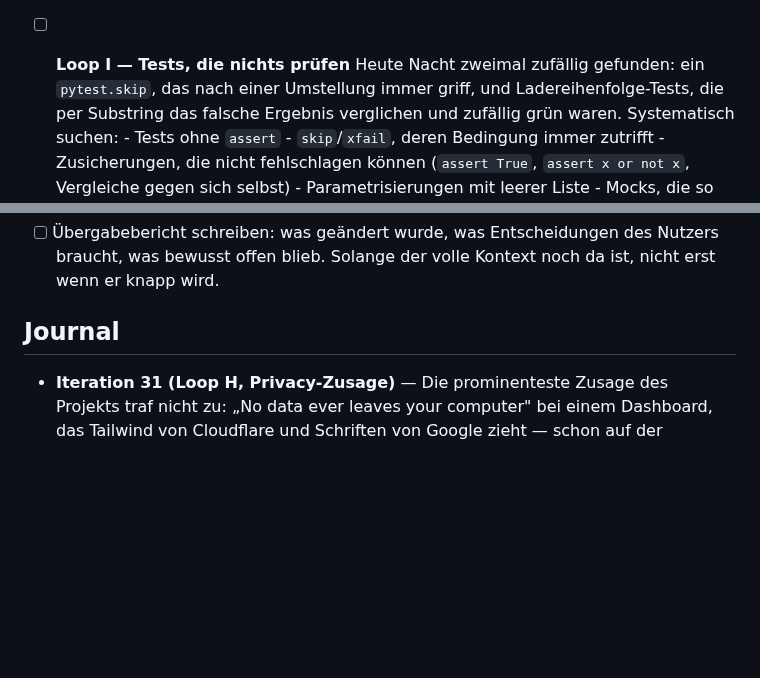
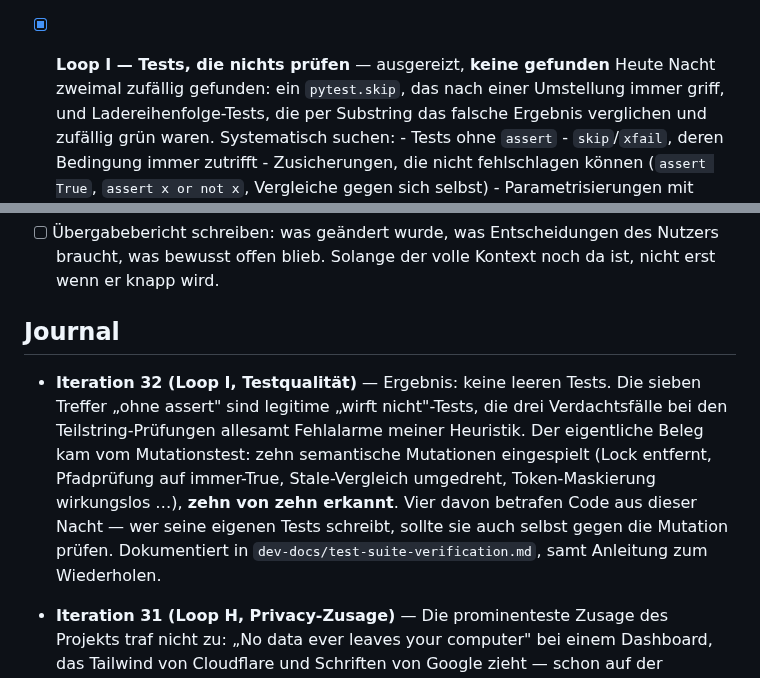
Before and after one commit to ralksta/arcade-video-scanner, a Markdown page: NIGHT-LOOP3.md, 2 parts joined by grey strips. GitHub-like rendering; blank space fills up the shorter version.

```diff
--- a/NIGHT-LOOP3.md
+++ b/NIGHT-LOOP3.md
@@ -192,7 +192,7 @@ jetzt systematisch.
         heute Nacht gesetzt), alle 9 Dateiverweise und 4 Endpunkte stimmen —
         `client.js` wird korrekt als *ehemalige* Datei genannt
 
-- [ ] **Loop I — Tests, die nichts prüfen**
+- [x] **Loop I — Tests, die nichts prüfen** — ausgereizt, **keine gefunden**
       Heute Nacht zweimal zufällig gefunden: ein `pytest.skip`, das nach einer
       Umstellung immer griff, und Ladereihenfolge-Tests, die per Substring das
       falsche Ergebnis verglichen und zufällig grün waren. Systematisch suchen:
@@ -212,6 +212,16 @@ jetzt systematisch.
 ## Journal
 
 <!-- Jede Iteration hängt hier eine Zeile an: was gemacht, was gelernt, was als Nächstes. -->
+
+- **Iteration 32 (Loop I, Testqualität)** — Ergebnis: keine leeren Tests. Die
+  sieben Treffer „ohne assert" sind legitime „wirft nicht"-Tests, die drei
+  Verdachtsfälle bei den Teilstring-Prüfungen allesamt Fehlalarme meiner
+  Heuristik. Der eigentliche Beleg kam vom Mutationstest: zehn semantische
+  Mutationen eingespielt (Lock entfernt, Pfadprüfung auf immer-True,
+  Stale-Vergleich umgedreht, Token-Maskierung wirkungslos …), **zehn von zehn
+  erkannt**. Vier davon betrafen Code aus dieser Nacht — wer seine eigenen Tests
+  schreibt, sollte sie auch selbst gegen die Mutation prüfen. Dokumentiert in
+  `dev-docs/test-suite-verification.md`, samt Anleitung zum Wiederholen.
 
 - **Iteration 31 (Loop H, Privacy-Zusage)** — Die prominenteste Zusage des
   Projekts traf nicht zu: „No data ever leaves your computer" bei einem
```
Also changed, not shown: dev-docs/test-suite-verification.md (added, +71 -0 lines).
